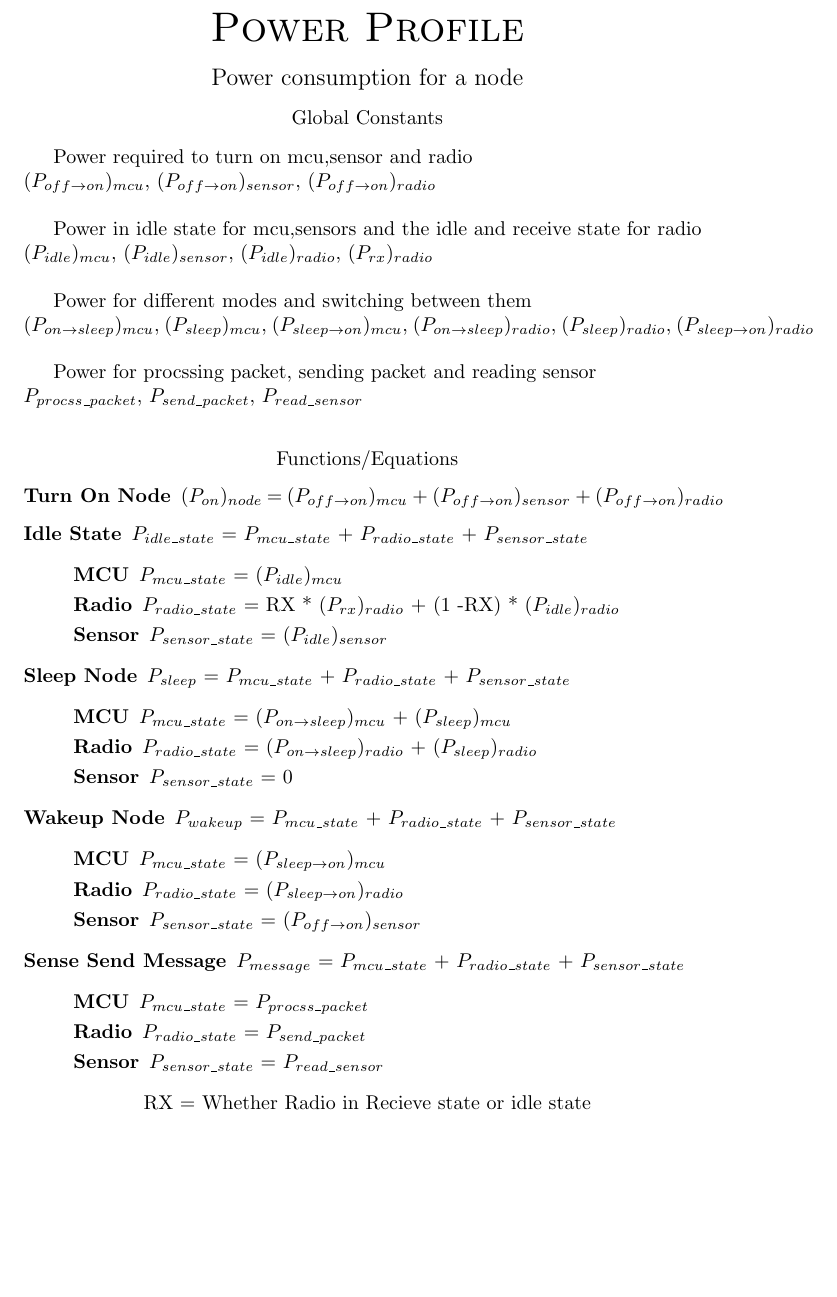
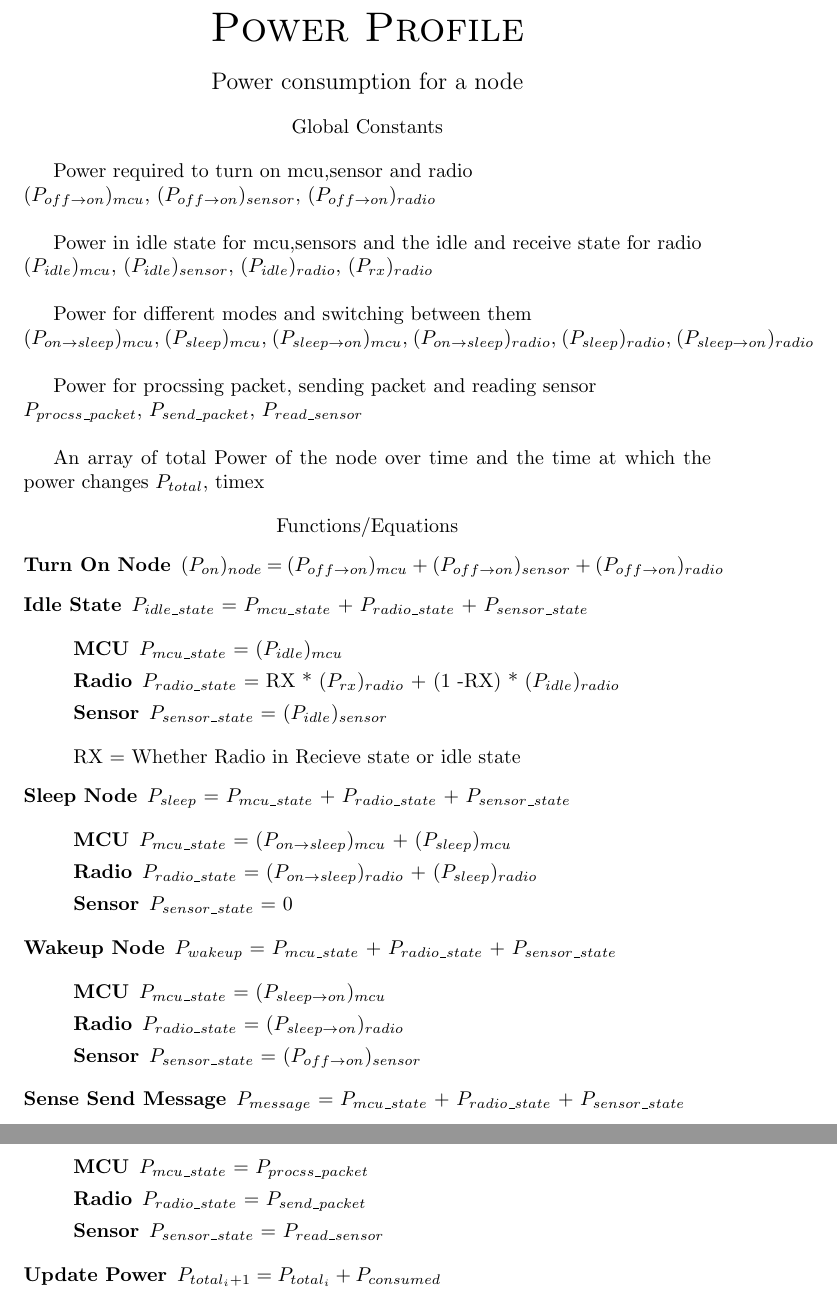
Before and after one commit to shady33/uavs-wsn, a LaTeX document (power_profile/doc/equations.tex): part of the page before the commit and two parts of pages 1 and 2 of 2 after it, the two joined at a grey line, cut so that both start at the same text, the shorter picture padded with empty space. Compiled offline with pdfLaTeX.

Commit message:
Update power function

```diff
--- a/power_profile/doc/equations.tex
+++ b/power_profile/doc/equations.tex
@@ -41,6 +41,9 @@ $P_{send\_packet}$,
 $P_{read\_sensor}$
 \\
 
+An array of total Power of the node over time and the time at which the power changes
+$P_{total}$, timex
+
 \center{Functions/Equations}
 \begin{description}
 
@@ -51,6 +54,7 @@ $P_{read\_sensor}$
 			\item[Radio] $P_{radio\_state}$ = RX * $(P_{rx})_{radio}$ + (1 -RX) * $(P_{idle})_{radio}$
 			\item[Sensor] $P_{sensor\_state}$ = $(P_{idle})_{sensor} $
 		\end{description}
+	RX = Whether Radio in Recieve state or idle state
 	\item[Sleep Node] $P_{sleep}$ = $P_{mcu\_state}$ + $P_{radio\_state}$ + $P_{sensor\_state}$ \\
 		\begin{description}
 			\item[MCU] $P_{mcu\_state}$ = $(P_{on \to sleep})_{mcu}$ + $(P_{sleep})_{mcu}$
@@ -69,7 +73,9 @@ $P_{read\_sensor}$
 			\item[Radio] $P_{radio\_state}$ = $P_{send\_packet}$
 			\item[Sensor] $P_{sensor\_state}$ = $P_{read\_sensor}$
 		\end{description}
+	\item[Update Power] $P_{total_i+1} = P_{total_i} + P_{consumed}$
+	\item
 \end{description}
 
-RX = Whether Radio in Recieve state or idle state
+
 \end{document}
```
Also changed, not shown: power_profile/doc/equations.pdf, 1 other file.
